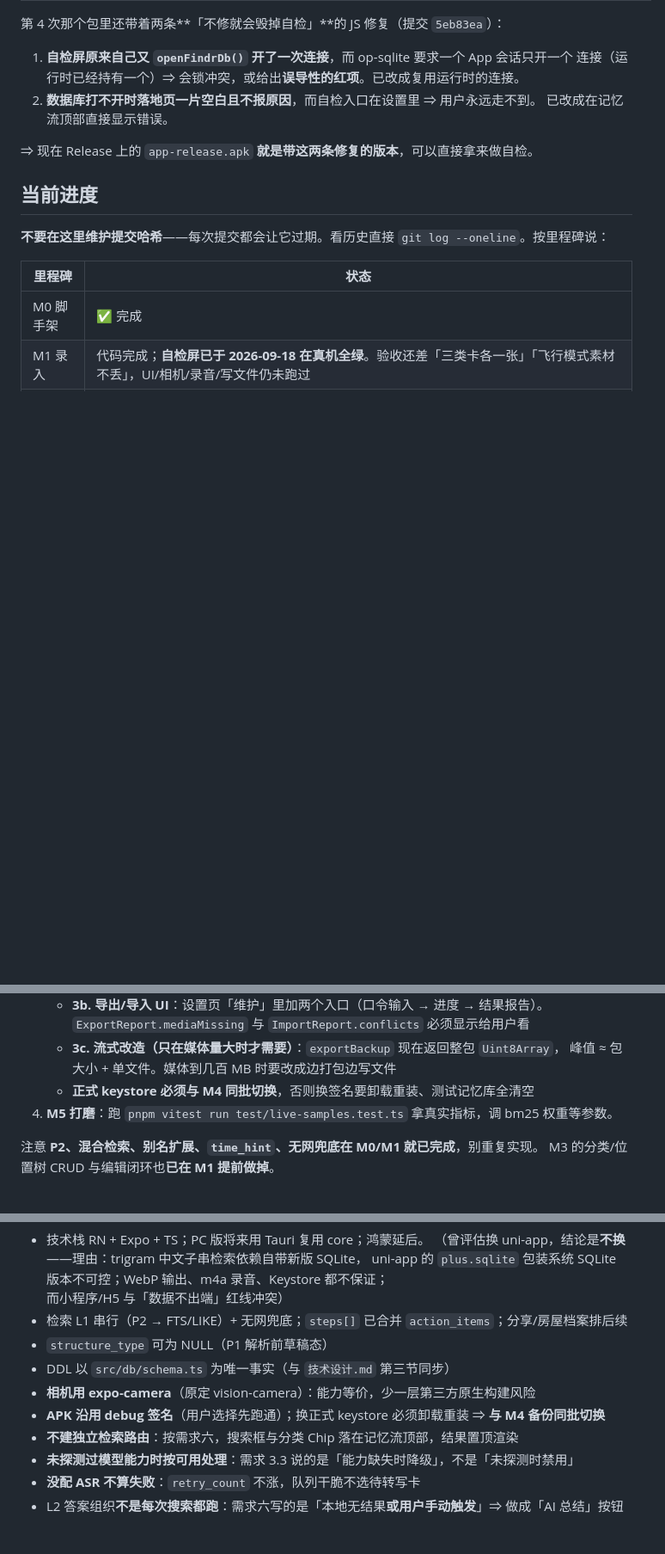
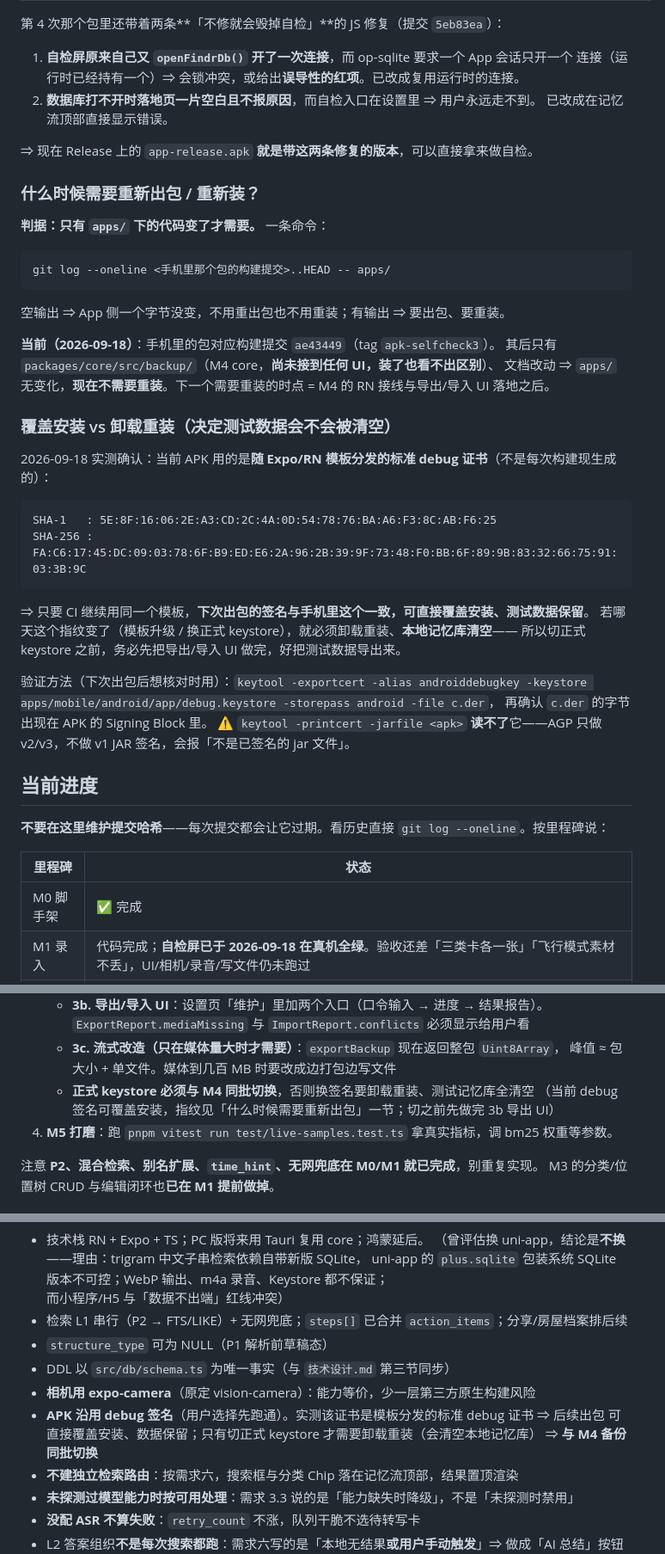
Before and after one commit to mos1128/findR, a Markdown page: 开发交接.md, 3 parts joined by grey strips. Shown at 86% size. Rendered like a GitHub page; blank space fills up the shorter version.

Commit message:
docs: 交接文档补充「何时需要重新出包/装」与签名指纹（回答用户提问）
用户问「手机上需要重新下载安装吗」。核实结论：不需要。
手机里的包对应构建提交 ae43449（tag apk-selfcheck3），此后 apps/ 下
一个字节都没变（git log ae43449..HEAD -- apps/ 为空）——只有 M4 的 core 侧
备份代码（尚未接任何 UI，装了也看不出区别）与文档改动。

顺手把签名这件事查实了，这是决定「覆盖安装还是卸载重装」的关键：
用 keytool 导出 apps/mobile/android/app/debug.keystore 的证书，再确认该证书
DER 字节出现在 app-release.apk 的 Signing Block（v2 scheme）内 —— 说明用的是
随 Expo/RN 模板分发的标准 debug 证书（SHA-1 5E:8F:16:06...），不是每次构建
现生成的。所以只要模板不变，下次出包签名一致，可直接覆盖安装、测试数据保留；
切正式 keystore 时才必须卸载重装（会清空本地记忆库），故务必先做完导出 UI。

附了一条易踩的验证坑：keytool -printcert -jarfile 读不了这种 APK
（AGP 只做 v2/v3，不做 v1 JAR 签名，会报「不是已签名的 jar 文件」）。

````diff
--- a/开发交接.md
+++ b/开发交接.md
@@ -126,6 +126,39 @@ gh release list --repo mos1128/findR
 
 ⇒ 现在 Release 上的 `app-release.apk` **就是带这两条修复的版本**，可以直接拿来做自检。
 
+### 什么时候需要重新出包 / 重新装？
+
+**判据：只有 `apps/` 下的代码变了才需要。** 一条命令：
+
+```
+git log --oneline <手机里那个包的构建提交>..HEAD -- apps/
+```
+
+空输出 ⇒ App 侧一个字节没变，不用重出包也不用重装；有输出 ⇒ 要出包、要重装。
+
+**当前（2026-09-18）**：手机里的包对应构建提交 `ae43449`（tag `apk-selfcheck3`）。
+其后只有 `packages/core/src/backup/`（M4 core，**尚未接到任何 UI，装了也看不出区别**）、
+文档改动 ⇒ `apps/` 无变化，**现在不需要重装**。下一个需要重装的时点 = M4 的
+RN 接线与导出/导入 UI 落地之后。
+
+### 覆盖安装 vs 卸载重装（决定测试数据会不会被清空）
+
+2026-09-18 实测确认：当前 APK 用的是**随 Expo/RN 模板分发的标准 debug 证书**（不是每次构建现生成的）：
+
+```
+SHA-1   : 5E:8F:16:06:2E:A3:CD:2C:4A:0D:54:78:76:BA:A6:F3:8C:AB:F6:25
+SHA-256 : FA:C6:17:45:DC:09:03:78:6F:B9:ED:E6:2A:96:2B:39:9F:73:48:F0:BB:6F:89:9B:83:32:66:75:91:03:3B:9C
+```
+
+⇒ 只要 CI 继续用同一个模板，**下次出包的签名与手机里这个一致，可直接覆盖安装、测试数据保留**。
+若哪天这个指纹变了（模板升级 / 换正式 keystore），就必须卸载重装、**本地记忆库清空**——
+所以切正式 keystore 之前，务必先把导出/导入 UI 做完，好把测试数据导出来。
+
+验证方法（下次出包后想核对时用）：`keytool -exportcert -alias androiddebugkey
+-keystore apps/mobile/android/app/debug.keystore -storepass android -file c.der`，
+再确认 `c.der` 的字节出现在 APK 的 Signing Block 里。
+⚠️ `keytool -printcert -jarfile <apk>` **读不了**它——AGP 只做 v2/v3，不做 v1 JAR 签名，会报「不是已签名的 jar 文件」。
+
 ## 当前进度
 
 **不要在这里维护提交哈希**——每次提交都会让它过期。看历史直接 `git log --oneline`。按里程碑说：
@@ -161,6 +194,7 @@ gh release list --repo mos1128/findR
    - **3c. 流式改造（只在媒体量大时才需要）**：`exportBackup` 现在返回整包 `Uint8Array`，
      峰值 ≈ 包大小 + 单文件。媒体到几百 MB 时要改成边打包边写文件
    - **正式 keystore 必须与 M4 同批切换**，否则换签名要卸载重装、测试记忆库全清空
+     （当前 debug 签名可覆盖安装，指纹见「什么时候需要重新出包」一节；切之前先做完 3b 导出 UI）
 4. **M5 打磨**：跑 `pnpm vitest run test/live-samples.test.ts` 拿真实指标，调 bm25 权重等参数。
 
 注意 **P2、混合检索、别名扩展、`time_hint`、无网兜底在 M0/M1 就已完成**，别重复实现。
@@ -259,7 +293,8 @@ baseUrl 指到 `http://10.24.1.231:7788`。然后：
 - `structure_type` 可为 NULL（P1 解析前草稿态）
 - DDL 以 `src/db/schema.ts` 为唯一事实（与 `技术设计.md` 第三节同步）
 - **相机用 expo-camera**（原定 vision-camera）：能力等价，少一层第三方原生构建风险
-- **APK 沿用 debug 签名**（用户选择先跑通）；换正式 keystore 必须卸载重装
+- **APK 沿用 debug 签名**（用户选择先跑通）。实测该证书是模板分发的标准 debug 证书 ⇒ 后续出包
+  可直接覆盖安装、数据保留；只有切正式 keystore 才需要卸载重装（会清空本地记忆库）
   ⇒ **与 M4 备份同批切换**
 - **不建独立检索路由**：按需求六，搜索框与分类 Chip 落在记忆流顶部，结果置顶渲染
 - **未探测过模型能力时按可用处理**：需求 3.3 说的是「能力缺失时降级」，不是「未探测时禁用」
````
